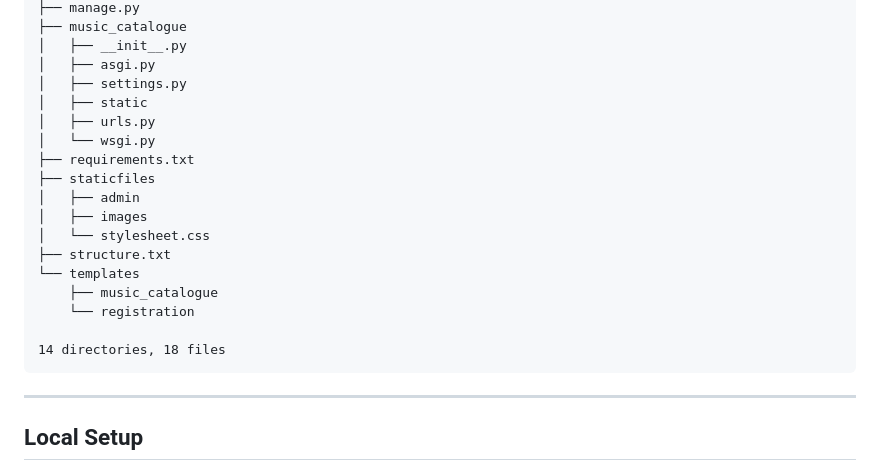
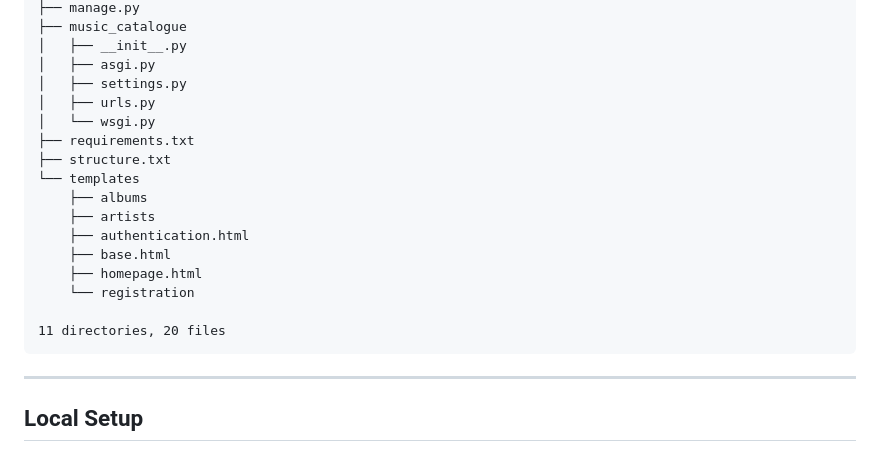
Before and after one commit to arseniedev/music-catalogue, a Markdown page: README.md, the part around the change. GitHub-like rendering.

Commit message:
Auto-update README structure

````diff
--- a/README.md
+++ b/README.md
@@ -86,20 +86,19 @@
 │   ├── __init__.py
 │   ├── asgi.py
 │   ├── settings.py
-│   ├── static
 │   ├── urls.py
 │   └── wsgi.py
 ├── requirements.txt
-├── staticfiles
-│   ├── admin
-│   ├── images
-│   └── stylesheet.css
 ├── structure.txt
 └── templates
-    ├── music_catalogue
+    ├── albums
+    ├── artists
+    ├── authentication.html
+    ├── base.html
+    ├── homepage.html
     └── registration
 
-14 directories, 18 files
+11 directories, 20 files
 ```
 <!-- END_STRUCTURE -->
 ---
````
